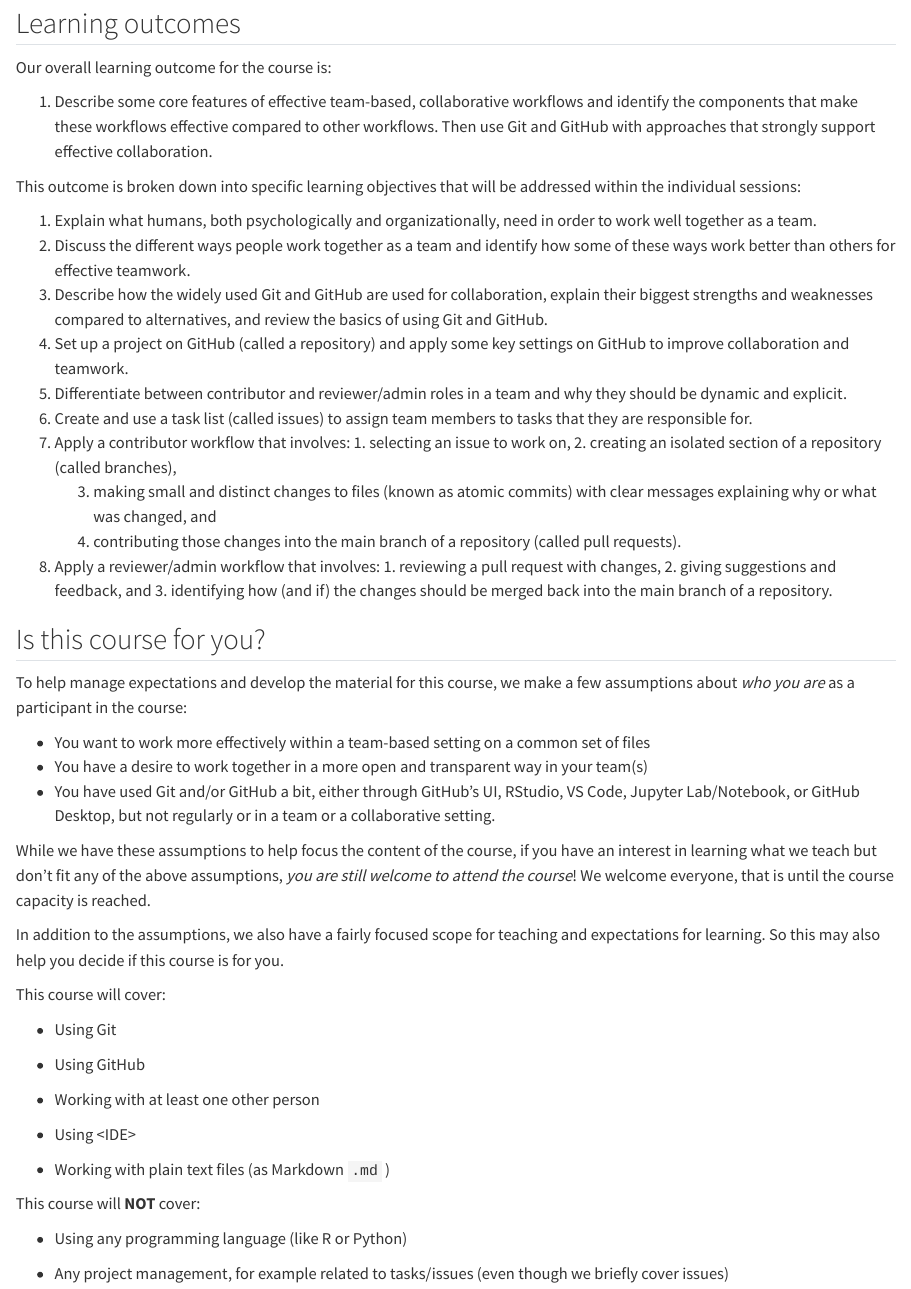
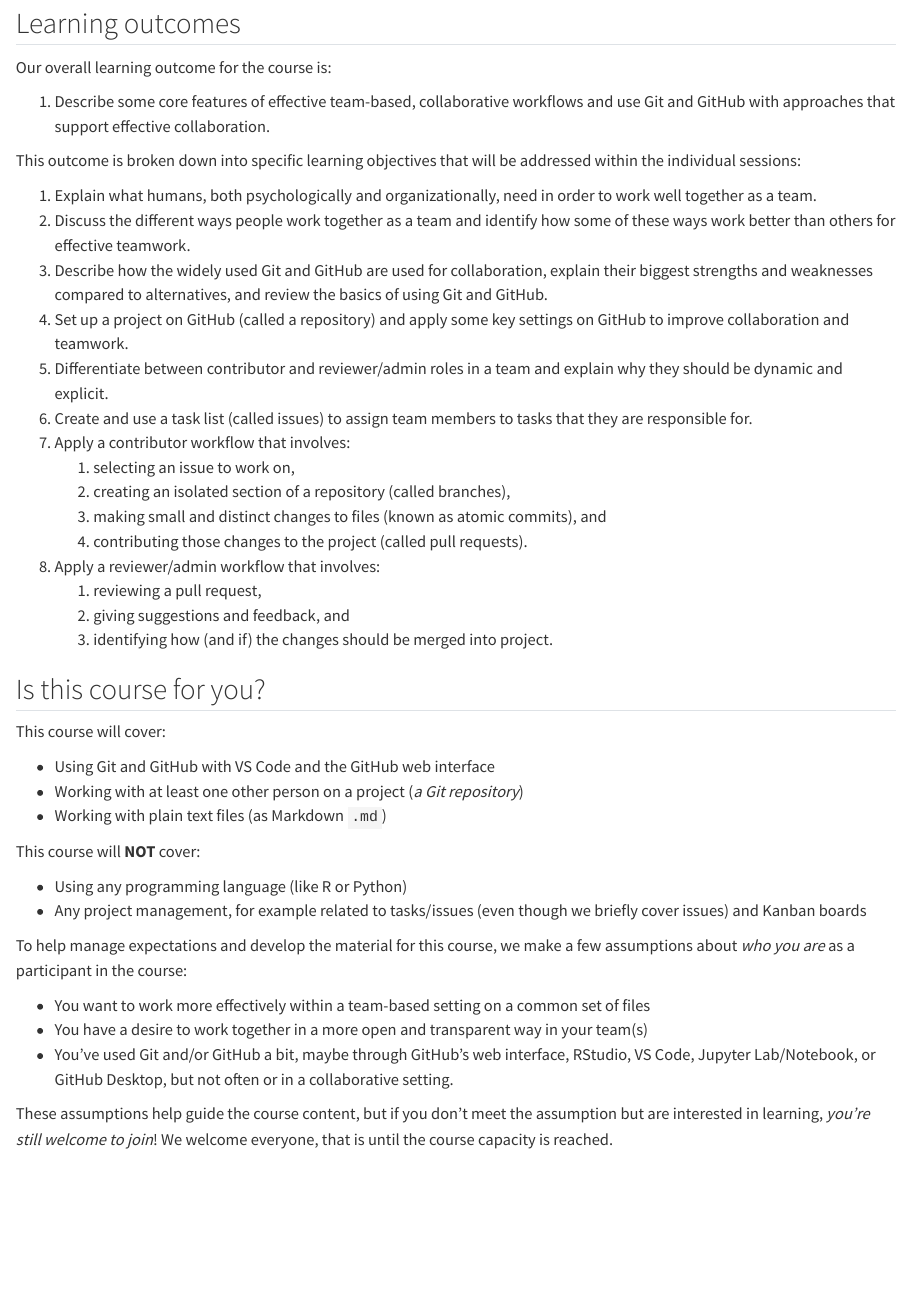
Before and after one commit to rostools/cog-flow-intro, a Quarto document (preamble/syllabus.qmd): the page in a window 1100 px wide, from 110 px down. Rendered offline with R 4.5, knitr and Pandoc in place of Quarto, with nearby package versions; drawn as R Markdown's standard HTML page in place of the format the file asks for.

Commit message:
docs: 📝 update text by simplifying a bit (#60)
## Description

This PR completes some minor text edits in the `syllabus.qmd`.

Mainly, I have tried to remove words and sentences that are (/that I
deem) unnecessary to try to keep things a bit simpler and more to the
point :)

I also fixed a layout issue with the nested lists.

Closes #14 (this issue is the reason why I started going through this
file, but it was almost filled out already)

## Reviewer Focus

This PR needs an in-depth review.

## Checklist

- [X] Ran spell-check
- [X] Formatted Markdown
- [X] Rendered website locally

---------

Co-authored-by: Luke W. Johnston <lwjohnst86@users.noreply.github.com>

```diff
--- a/preamble/syllabus.qmd
+++ b/preamble/syllabus.qmd
@@ -7,18 +7,17 @@
 Our overall learning outcome for the course is:
 
 1.  Describe some core features of effective team-based, collaborative
-    workflows and identify the components that make these workflows
-    effective compared to other workflows. Then use Git and GitHub with
-    approaches that strongly support effective collaboration.
+    workflows and use Git and GitHub with approaches that support
+    effective collaboration.
 
 This outcome is broken down into specific learning objectives that will
 be addressed within the individual sessions:
 
-1.  Explain what humans, both psychologically and
-    organizationally, need in order to work well together as a team.
+1.  Explain what humans, both psychologically and organizationally, need
+    in order to work well together as a team.
 2.  Discuss the different ways people work together as a team and
-    identify how some of these ways work better than others for effective
-    teamwork.
+    identify how some of these ways work better than others for
+    effective teamwork.
 3.  Describe how the widely used Git and GitHub are used for
     collaboration, explain their biggest strengths and weaknesses
     compared to alternatives, and review the basics of using Git and
@@ -26,25 +25,36 @@ be addressed within the individual sessions:
 4.  Set up a project on GitHub (called a repository) and apply some key
     settings on GitHub to improve collaboration and teamwork.
 5.  Differentiate between contributor and reviewer/admin roles in a team
-    and why they should be dynamic and explicit.
+    and explain why they should be dynamic and explicit.
 6.  Create and use a task list (called issues) to assign team members to
     tasks that they are responsible for.
 7.  Apply a contributor workflow that involves:
-		1. selecting an issue to work on,
-		2. creating an isolated section of a repository (called
-    	 branches),
-    3. making small and distinct changes to files (known as
-    	 atomic commits) with clear messages explaining why or what
-    	 was changed, and
-    4. contributing those changes into the main branch
-       of a repository (called pull requests).
+    1.  selecting an issue to work on,
+    2.  creating an isolated section of a repository (called branches),
+    3.  making small and distinct changes to files (known as atomic
+        commits), and
+    4.  contributing those changes to the project (called pull
+        requests).
 8.  Apply a reviewer/admin workflow that involves:
-		1. reviewing a pull request with changes,
-		2. giving suggestions and feedback, and
-		3. identifying how (and if) the changes should be merged
-			 back into the main branch of a repository.
+    1.  reviewing a pull request,
+    2.  giving suggestions and feedback, and
+    3.  identifying how (and if) the changes should be merged into
+        project.
 
 ## Is this course for you? {#sec-is-it-for-you}
+
+This course will cover:
+
+-   Using Git and GitHub with VS Code and the GitHub web interface
+-   Working with at least one other person on a project (*a Git
+    repository*)
+-   Working with plain text files (as Markdown `.md`)
+
+This course will **NOT** cover:
+
+-   Using any programming language (like R or Python)
+-   Any project management, for example related to tasks/issues (even
+    though we briefly cover issues) and Kanban boards
 
 To help manage expectations and develop the material for this course, we
 make a few assumptions about *who you are* as a participant in the
@@ -54,34 +64,11 @@ course:
     common set of files
 -   You have a desire to work together in a more open and transparent
     way in your team(s)
--   You have used Git and/or GitHub a bit, either through GitHub's UI,
-    RStudio, VS Code, Jupyter Lab/Notebook, or GitHub Desktop, but not regularly or in a team or a
-    collaborative setting.
+-   You've used Git and/or GitHub a bit, maybe through GitHub's web
+    interface, RStudio, VS Code, Jupyter Lab/Notebook, or GitHub
+    Desktop, but not often or in a collaborative setting.
 
-While we have these assumptions to help focus the content of the course,
-if you have an interest in learning what we teach but don't fit any of
-the above assumptions, *you are still welcome to attend the course*! We
-welcome everyone, that is until the course capacity is reached.
-
-In addition to the assumptions, we also have a fairly focused scope for
-teaching and expectations for learning. So this may also help you decide
-if this course is for you.
-
-This course will cover:
-
--   Using Git
-
--   Using GitHub
-
--   Working with at least one other person
-
--   Using \<IDE\>
-
--   Working with plain text files (as Markdown `.md` )
-
-This course will **NOT** cover:
-
--   Using any programming language (like R or Python)
-
--   Any project management, for example related to tasks/issues (even
-    though we briefly cover issues)
+These assumptions help guide the course content, but if you don't meet
+the assumption but are interested in learning, *you’re still welcome to
+join*! We welcome everyone, that is until the course capacity is
+reached.
```
